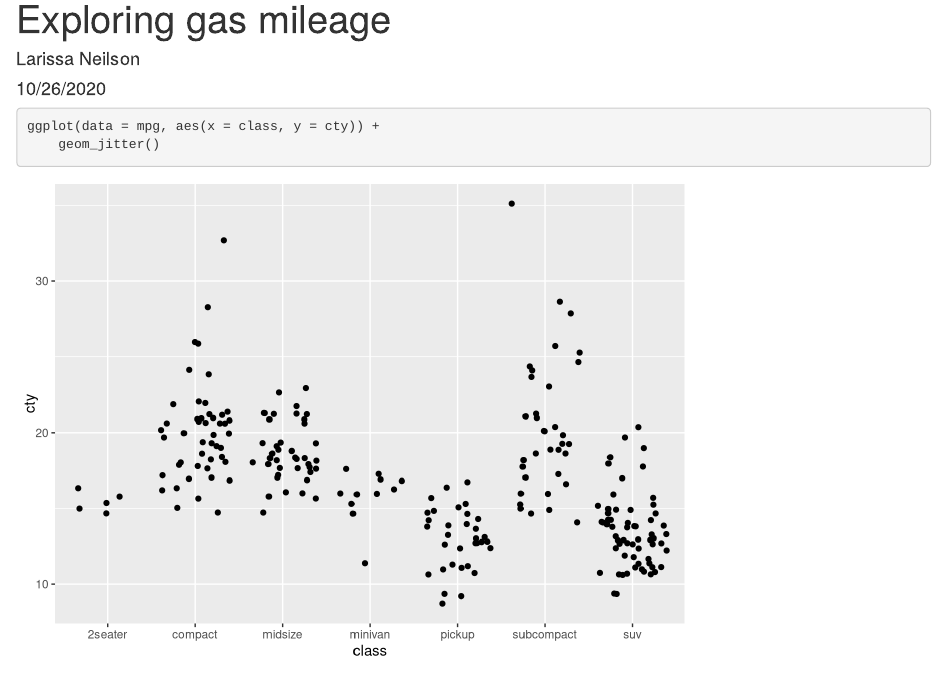
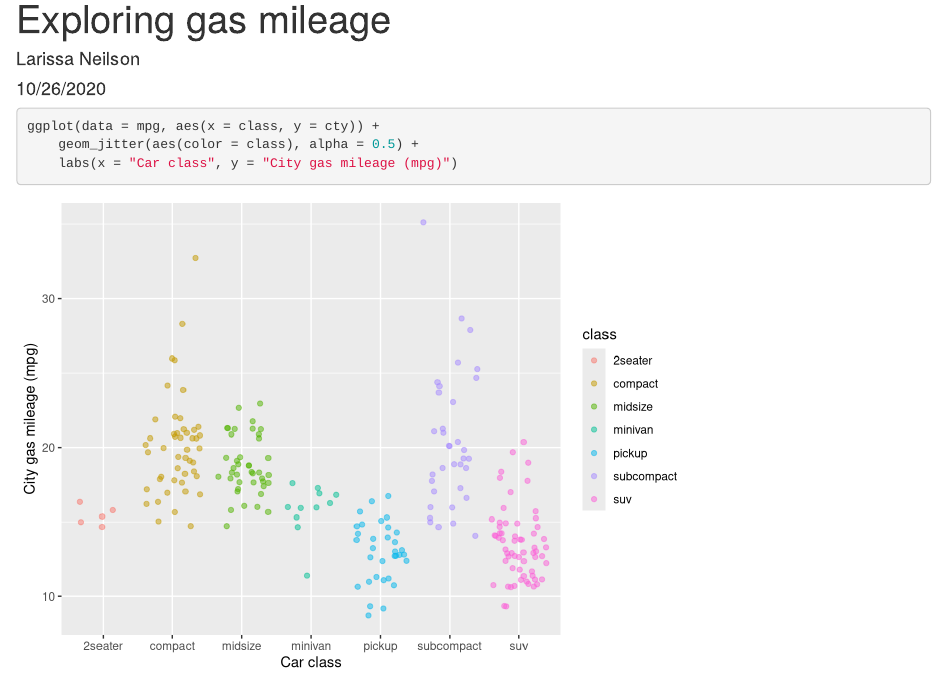
Before and after one commit to elneilson/test-repo, an R Markdown document (test_file.Rmd): the page in a window 1100 px wide, from its top. Rendered offline with R 4.5, knitr and Pandoc, with nearby package versions; code that draws random numbers runs with fixed seeds of ours.

Commit message:
Updated graph

````diff
--- a/test_file.Rmd
+++ b/test_file.Rmd
@@ -12,5 +12,7 @@ library(tidyverse)
 
 ```{r}
 ggplot(data = mpg, aes(x = class, y = cty)) +
-	geom_jitter()
+	geom_jitter(aes(color = class), alpha = 0.5) +
+	labs(x = "Car class", y = "City gas mileage (mpg)")
+
 ```
````
Also changed, not shown: test_file.html.
